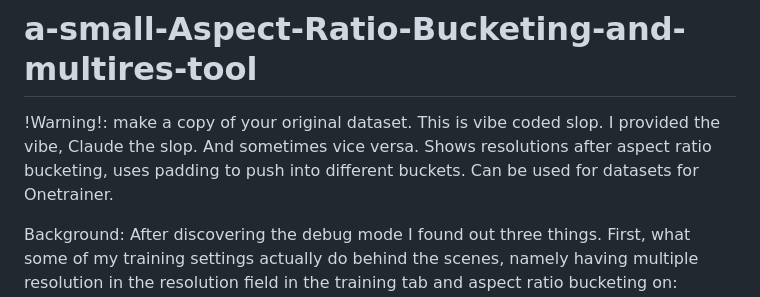
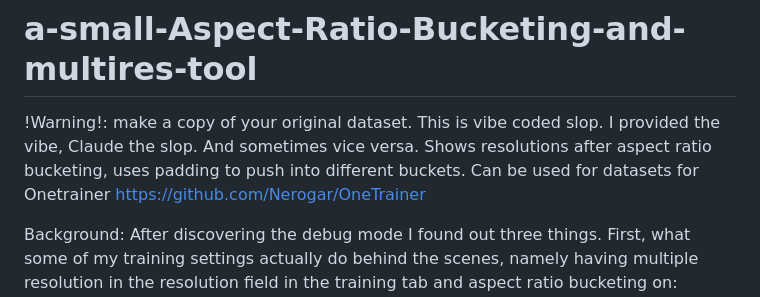
Before and after one commit to CDukis/a-small-Aspect-Ratio-Bucketing-and-multires-tool, a Markdown page: README.md, the part around the change. Rendered like a GitHub page.

```diff
--- a/README.md
+++ b/README.md
@@ -1,5 +1,5 @@
 # a-small-Aspect-Ratio-Bucketing-and-multires-tool
-!Warning!: make a copy of your original dataset. This is vibe coded slop. I provided the vibe, Claude the slop. And sometimes vice versa. Shows resolutions after aspect ratio bucketing, uses padding to push into different buckets. Can be used for datasets for Onetrainer.
+!Warning!: make a copy of your original dataset. This is vibe coded slop. I provided the vibe, Claude the slop. And sometimes vice versa. Shows resolutions after aspect ratio bucketing, uses padding to push into different buckets. Can be used for datasets for Onetrainer https://github.com/Nerogar/OneTrainer
 
 Background: After discovering the debug mode I found out three things. First, what some of my training settings actually do behind the scenes, namely having multiple resolution in the resolution field in the training tab and aspect ratio bucketing on: Having multiple resolutions scales each image randomly to one of the resolutions you put in the field, which can be chaotic - and aspect ratio bucketing influences how they get scaled and in which bucket they land. Second: That debug mode is a great tool to see on which images a LoRa or model actually get trained. Third: How royally the VAE can f up your images when decoding takes place (thanks, SDXL).
 Can't change much about the VAE, but can try to do something about aspect ratio bucketing or at least see what it will do to a dataset.
```
